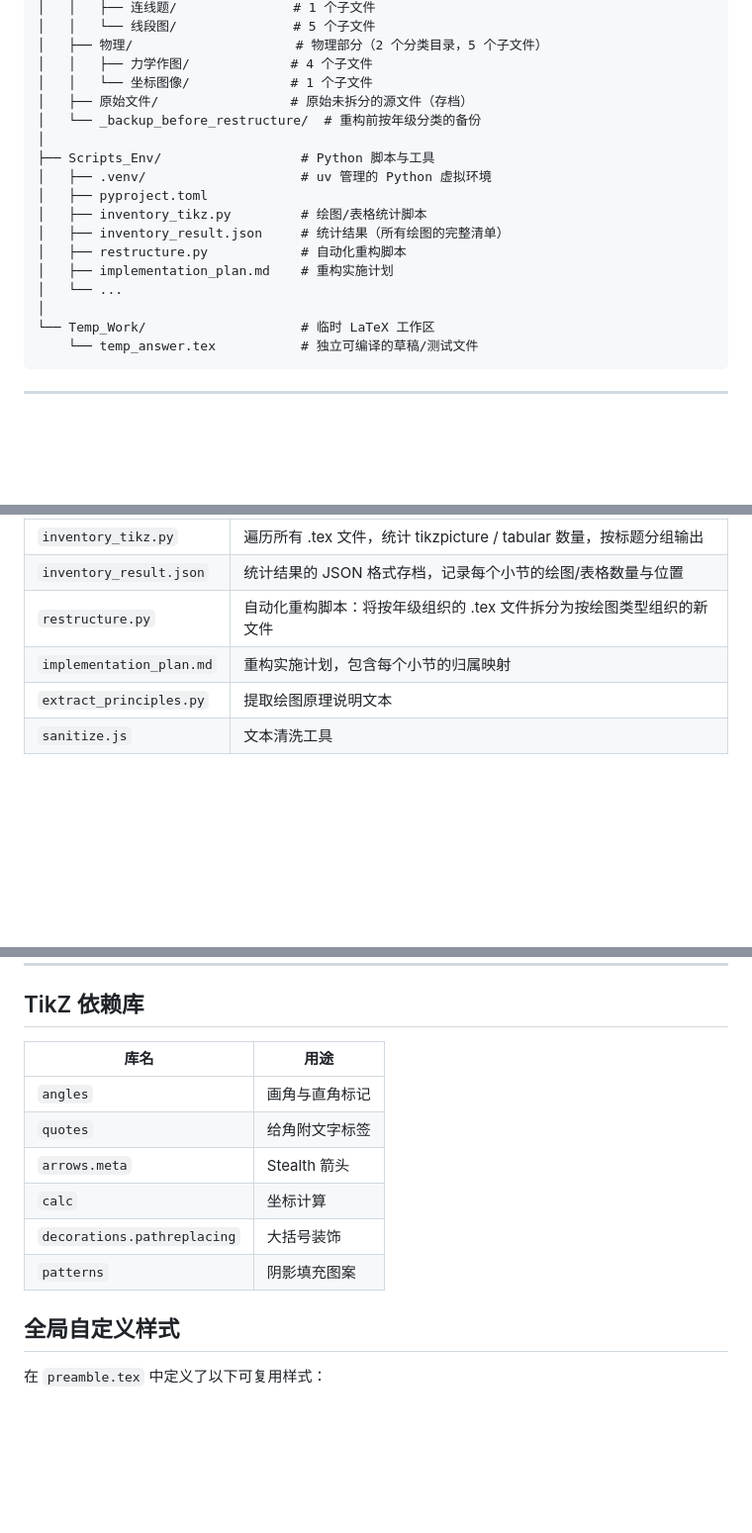
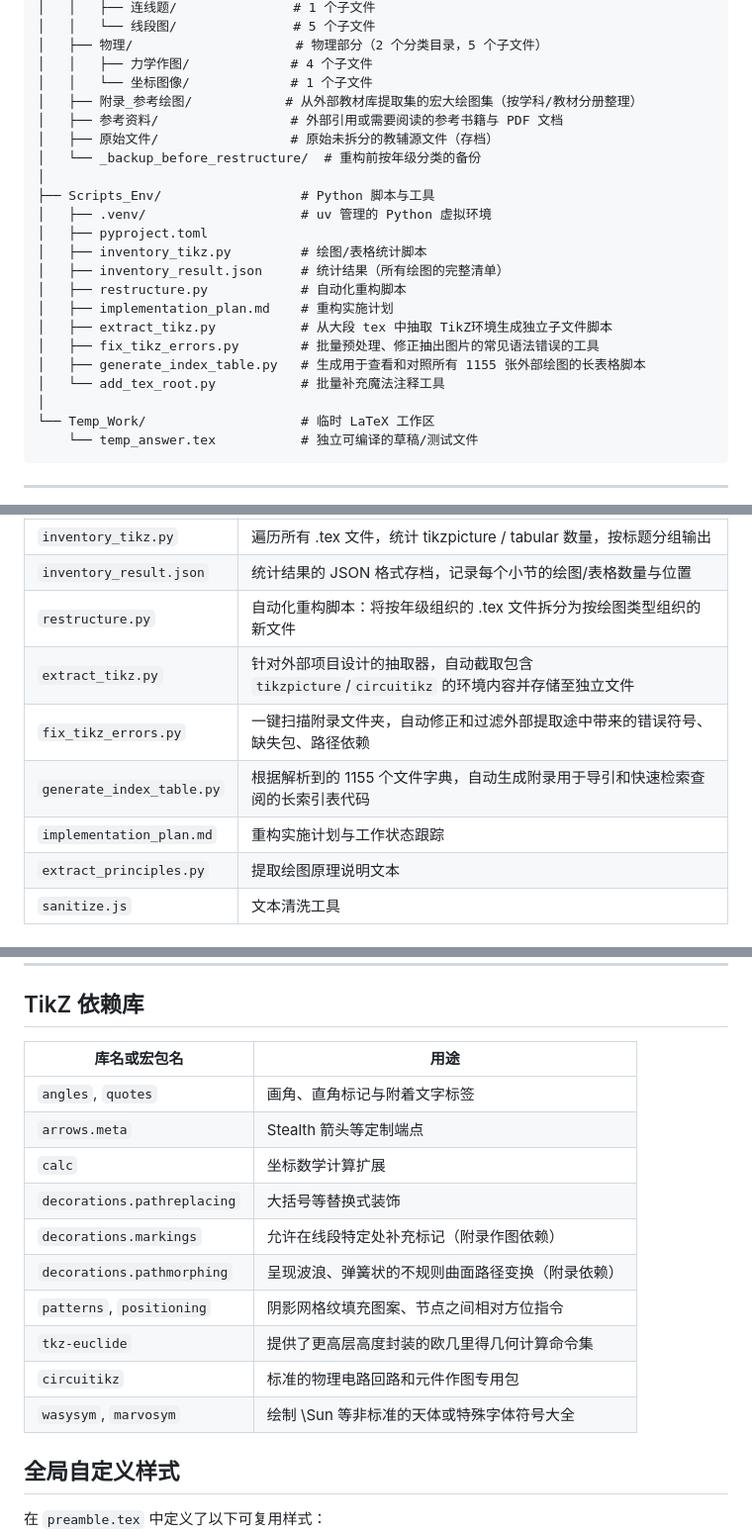
Before and after one commit to LSMihiing/K12-Math-Physics-LaTeX-Drawings, a Markdown page: README.md, 3 parts joined by grey strips. Shown at 99% size. Drawn GitHub-style; blank space fills up the shorter version.

Commit message:
docs: update README with external reference figure integration detailing

```diff
--- a/README.md
+++ b/README.md
@@ -28,7 +28,9 @@
 │   ├── 物理/                     # 物理部分（2 个分类目录，5 个子文件）
 │   │   ├── 力学作图/             # 4 个子文件
 │   │   └── 坐标图像/             # 1 个子文件
-│   ├── 原始文件/                 # 原始未拆分的源文件（存档）
+│   ├── 附录_参考绘图/            # 从外部教材库提取集的宏大绘图集（按学科/教材分册整理）
+│   ├── 参考资料/                 # 外部引用或需要阅读的参考书籍与 PDF 文档
+│   ├── 原始文件/                 # 原始未拆分的教辅源文件（存档）
 │   └── _backup_before_restructure/  # 重构前按年级分类的备份
 │
 ├── Scripts_Env/                  # Python 脚本与工具
@@ -38,7 +40,10 @@
 │   ├── inventory_result.json     # 统计结果（所有绘图的完整清单）
 │   ├── restructure.py            # 自动化重构脚本
 │   ├── implementation_plan.md    # 重构实施计划
-│   └── ...
+│   ├── extract_tikz.py           # 从大段 tex 中抽取 TikZ环境生成独立子文件脚本
+│   ├── fix_tikz_errors.py        # 批量预处理、修正抽出图片的常见语法错误的工具
+│   ├── generate_index_table.py   # 生成用于查看和对照所有 1155 张外部绘图的长表格脚本
+│   └── add_tex_root.py           # 批量补充魔法注释工具
 │
 └── Temp_Work/                    # 临时 LaTeX 工作区
     └── temp_answer.tex           # 独立可编译的草稿/测试文件
@@ -168,7 +173,10 @@ Python 环境使用 `uv` 管理，虚拟环境位于 `Scripts_Env/.venv`。
 | `inventory_tikz.py` | 遍历所有 .tex 文件，统计 tikzpicture / tabular 数量，按标题分组输出 |
 | `inventory_result.json` | 统计结果的 JSON 格式存档，记录每个小节的绘图/表格数量与位置 |
 | `restructure.py` | 自动化重构脚本：将按年级组织的 .tex 文件拆分为按绘图类型组织的新文件 |
-| `implementation_plan.md` | 重构实施计划，包含每个小节的归属映射 |
+| `extract_tikz.py` | 针对外部项目设计的抽取器，自动截取包含 `tikzpicture`/`circuitikz` 的环境内容并存储至独立文件 |
+| `fix_tikz_errors.py` | 一键扫描附录文件夹，自动修正和过滤外部提取途中带来的错误符号、缺失包、路径依赖 |
+| `generate_index_table.py` | 根据解析到的 1155 个文件字典，自动生成附录用于导引和快速检索查阅的长索引表代码 |
+| `implementation_plan.md` | 重构实施计划与工作状态跟踪 |
 | `extract_principles.py` | 提取绘图原理说明文本 |
 | `sanitize.js` | 文本清洗工具 |
 
@@ -204,14 +212,18 @@ python restructure.py          # 正式执行
 
 ## TikZ 依赖库
 
-| 库名 | 用途 |
+| 库名或宏包名 | 用途 |
 |------|------|
-| `angles` | 画角与直角标记 |
-| `quotes` | 给角附文字标签 |
-| `arrows.meta` | Stealth 箭头 |
-| `calc` | 坐标计算 |
-| `decorations.pathreplacing` | 大括号装饰 |
-| `patterns` | 阴影填充图案 |
+| `angles`, `quotes` | 画角、直角标记与附着文字标签 |
+| `arrows.meta` | Stealth 箭头等定制端点 |
+| `calc` | 坐标数学计算扩展 |
+| `decorations.pathreplacing` | 大括号等替换式装饰 |
+| `decorations.markings` | 允许在线段特定处补充标记（附录作图依赖） |
+| `decorations.pathmorphing` | 呈现波浪、弹簧状的不规则曲面路径变换（附录依赖） |
+| `patterns`, `positioning` | 阴影网格纹填充图案、节点之间相对方位指令 |
+| `tkz-euclide` | 提供了更高层高度封装的欧几里得几何计算命令集 |
+| `circuitikz` | 标准的物理电路回路和元件作图专用包 |
+| `wasysym`, `marvosym` | 绘制 \Sun 等非标准的天体或特殊字体符号大全 |
 
 ## 全局自定义样式
 
```
Also changed, not shown: other parts of README.md (+2 -2 lines), LaTeX_Project/原始文件/AI解析提示词.md (deleted, +0 -175 lines).
